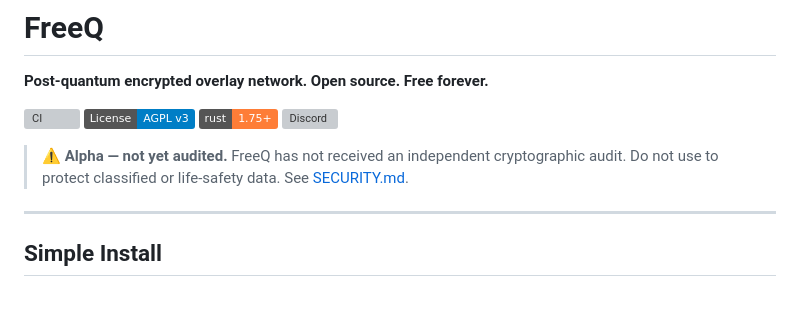
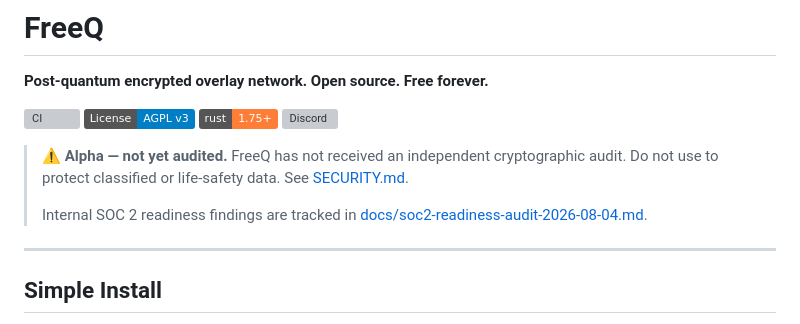
Before and after one commit to freeq-io/freeq-core, a Markdown page: README.md, the part around the change. GitHub-like rendering; badges without logos; blank space fills up the shorter version; grey boxes are pictures that could not be loaded.

Commit message:
docs: add internal SOC 2 readiness audit (2026-08-04).
Tracks control gaps and readiness findings for FreeQ Core operators.
Links from README alpha notice; not a certification claim.

```diff
--- a/README.md
+++ b/README.md
@@ -8,6 +8,9 @@
 [![Discord](https://img.shields.io/discord/placeholder?label=Discord&logo=discord)](https://discord.gg/freeq)
 
 > ⚠️ **Alpha — not yet audited.** FreeQ has not received an independent cryptographic audit. Do not use to protect classified or life-safety data. See [SECURITY.md](SECURITY.md).
+>
+> Internal SOC 2 readiness findings are tracked in
+> [docs/soc2-readiness-audit-2026-08-04.md](docs/soc2-readiness-audit-2026-08-04.md).
 
 ---
 
```
Also changed, not shown: docs/soc2-readiness-audit-2026-08-04.md (added, +265 -0 lines).
